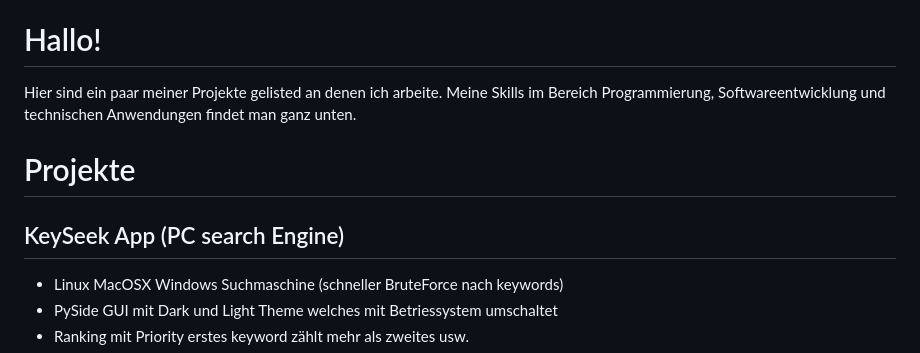
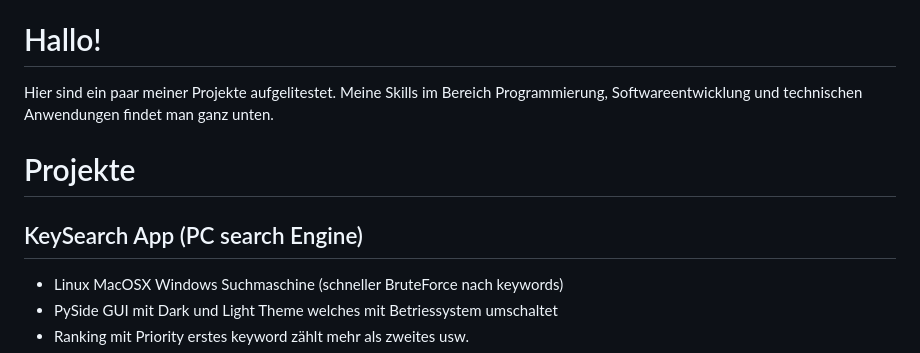
Before and after one commit to 123Matthias/123Matthias, a Markdown page: README.md, the part around the change. GitHub-like rendering.

```diff
--- a/README.md
+++ b/README.md
@@ -8,12 +8,12 @@
 
 
 # Hallo!
-Hier sind ein paar meiner Projekte gelisted an denen ich arbeite. Meine Skills im Bereich Programmierung, Softwareentwicklung und technischen Anwendungen findet man ganz unten.
+Hier sind ein paar meiner Projekte aufgelitestet. Meine Skills im Bereich Programmierung, Softwareentwicklung und technischen Anwendungen findet man ganz unten.
 
 
 # Projekte
 
-## KeySeek App (PC search Engine)
+## KeySearch App (PC search Engine)
 - Linux MacOSX Windows Suchmaschine (schneller BruteForce nach keywords)
 - PySide GUI mit Dark und Light Theme welches mit Betriessystem umschaltet
 - Ranking mit Priority erstes keyword zählt mehr als zweites usw.
```
